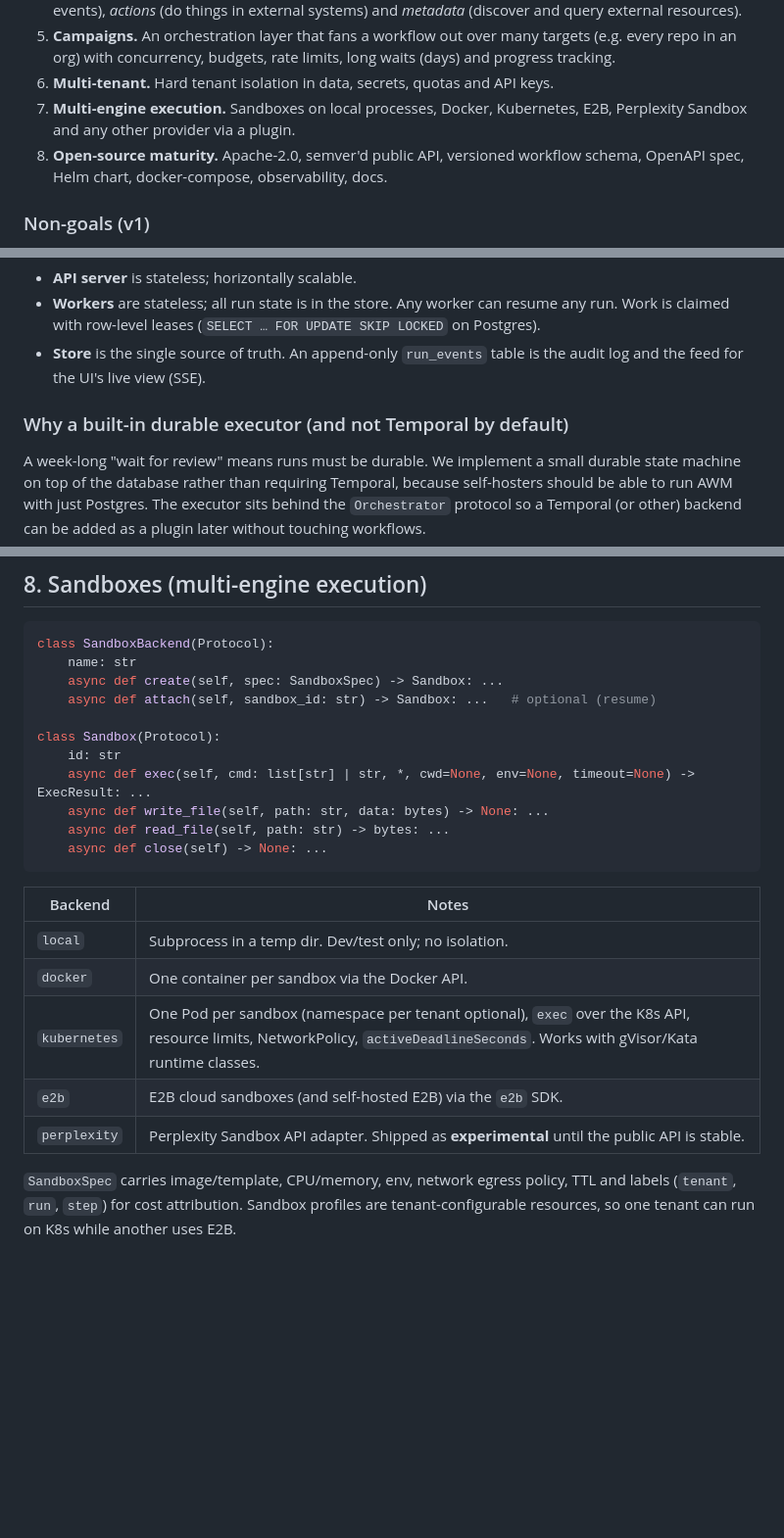
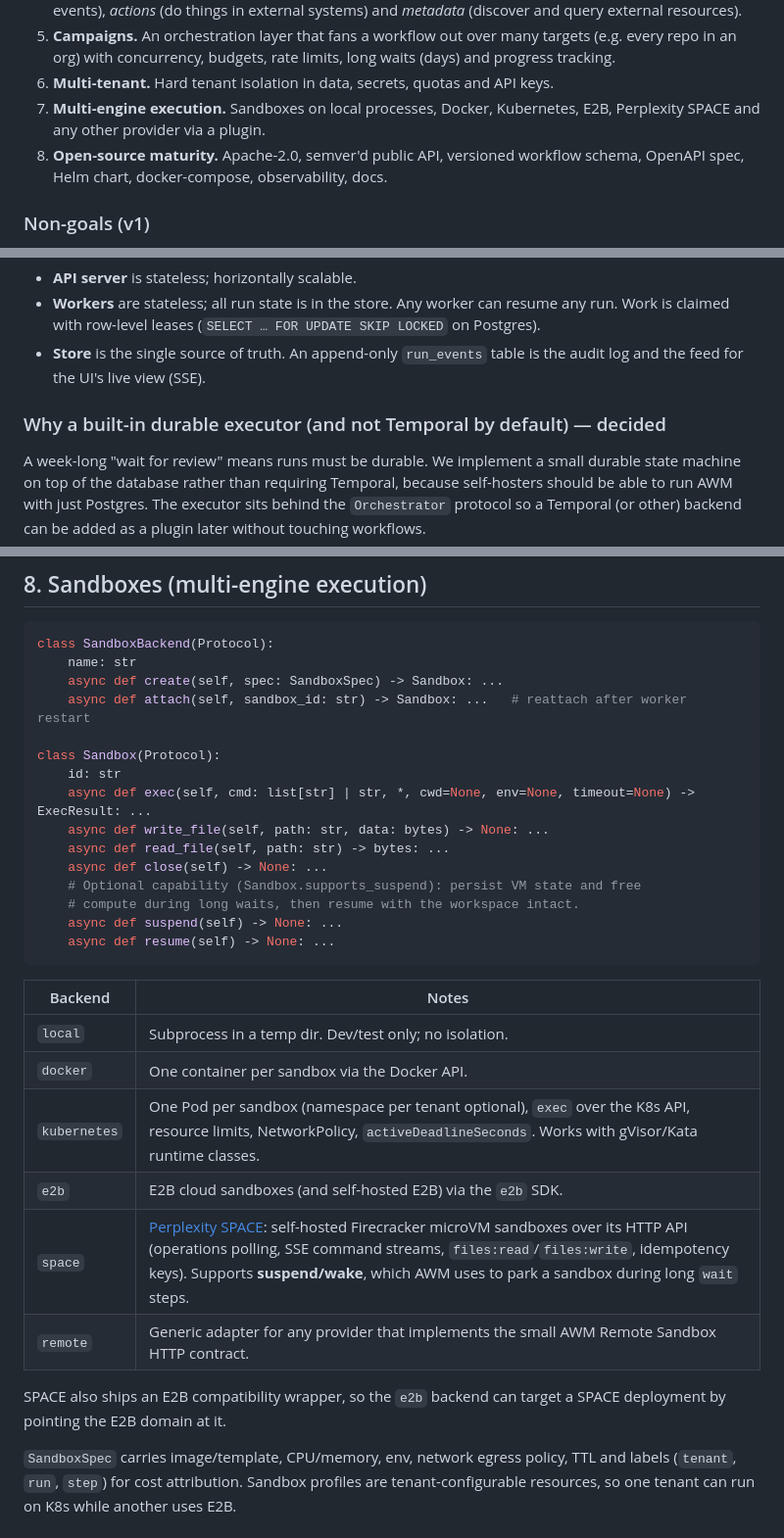
Before and after one commit to kyonz/Shoal, a Markdown page: docs/architecture.md, 3 parts joined by grey strips. Shown at 98% size. GitHub-like rendering; blank space fills up the shorter version.

````diff
--- a/docs/architecture.md
+++ b/docs/architecture.md
@@ -32,7 +32,7 @@ first release must satisfy.
    long waits (days) and progress tracking.
 6. **Multi-tenant.** Hard tenant isolation in data, secrets, quotas and API keys.
 7. **Multi-engine execution.** Sandboxes on local processes, Docker,
-   Kubernetes, E2B, Perplexity Sandbox and any other provider via a plugin.
+   Kubernetes, E2B, Perplexity SPACE and any other provider via a plugin.
 8. **Open-source maturity.** Apache-2.0, semver'd public API, versioned workflow
    schema, OpenAPI spec, Helm chart, docker-compose, observability, docs.
 
@@ -97,7 +97,7 @@ YAML/JSON, so they can be authored as files (GitOps) or via the API/UI.
 - **Store** is the single source of truth. An append-only `run_events` table is
   the audit log and the feed for the UI's live view (SSE).
 
-### Why a built-in durable executor (and not Temporal by default)
+### Why a built-in durable executor (and not Temporal by default) — decided
 
 A week-long "wait for review" means runs must be durable. We implement a small
 durable state machine on top of the database rather than requiring Temporal,
@@ -259,7 +259,7 @@ leases.
 class SandboxBackend(Protocol):
     name: str
     async def create(self, spec: SandboxSpec) -> Sandbox: ...
-    async def attach(self, sandbox_id: str) -> Sandbox: ...   # optional (resume)
+    async def attach(self, sandbox_id: str) -> Sandbox: ...   # reattach after worker restart
 
 class Sandbox(Protocol):
     id: str
@@ -267,6 +267,10 @@ class Sandbox(Protocol):
     async def write_file(self, path: str, data: bytes) -> None: ...
     async def read_file(self, path: str) -> bytes: ...
     async def close(self) -> None: ...
+    # Optional capability (Sandbox.supports_suspend): persist VM state and free
+    # compute during long waits, then resume with the workspace intact.
+    async def suspend(self) -> None: ...
+    async def resume(self) -> None: ...
 ```
 
 | Backend | Notes |
@@ -275,7 +279,11 @@ class Sandbox(Protocol):
 | `docker` | One container per sandbox via the Docker API. |
 | `kubernetes` | One Pod per sandbox (namespace per tenant optional), `exec` over the K8s API, resource limits, NetworkPolicy, `activeDeadlineSeconds`. Works with gVisor/Kata runtime classes. |
 | `e2b` | E2B cloud sandboxes (and self-hosted E2B) via the `e2b` SDK. |
-| `perplexity` | Perplexity Sandbox API adapter. Shipped as **experimental** until the public API is stable. |
+| `space` | [Perplexity SPACE](https://github.com/perplexityai/SPACE): self-hosted Firecracker microVM sandboxes over its HTTP API (operations polling, SSE command streams, `files:read`/`files:write`, idempotency keys). Supports **suspend/wake**, which AWM uses to park a sandbox during long `wait` steps. |
+| `remote` | Generic adapter for any provider that implements the small AWM Remote Sandbox HTTP contract. |
+
+SPACE also ships an E2B compatibility wrapper, so the `e2b` backend can target
+a SPACE deployment by pointing the E2B domain at it.
 
 `SandboxSpec` carries image/template, CPU/memory, env, network egress policy,
 TTL and labels (`tenant`, `run`, `step`) for cost attribution. Sandbox profiles
````
Also changed, not shown: other parts of docs/architecture.md (+37 -7 lines).
